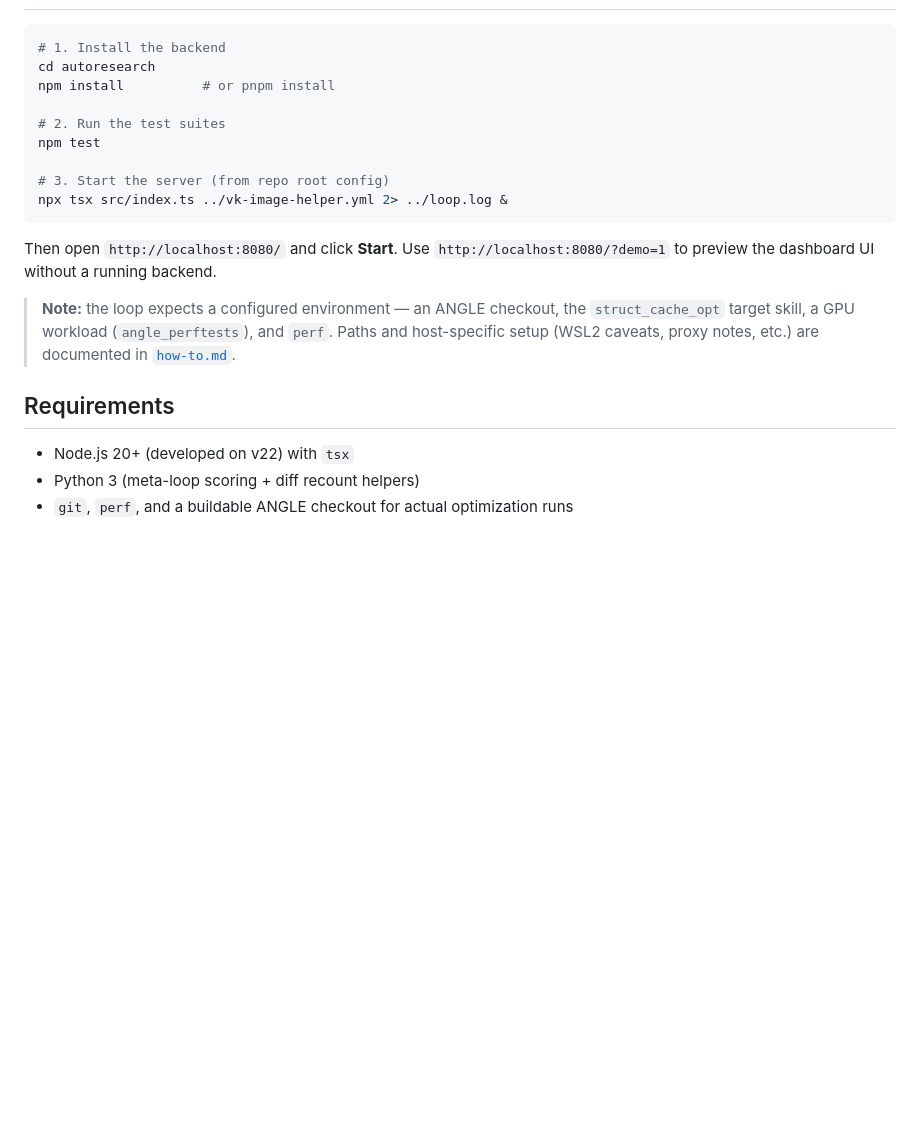
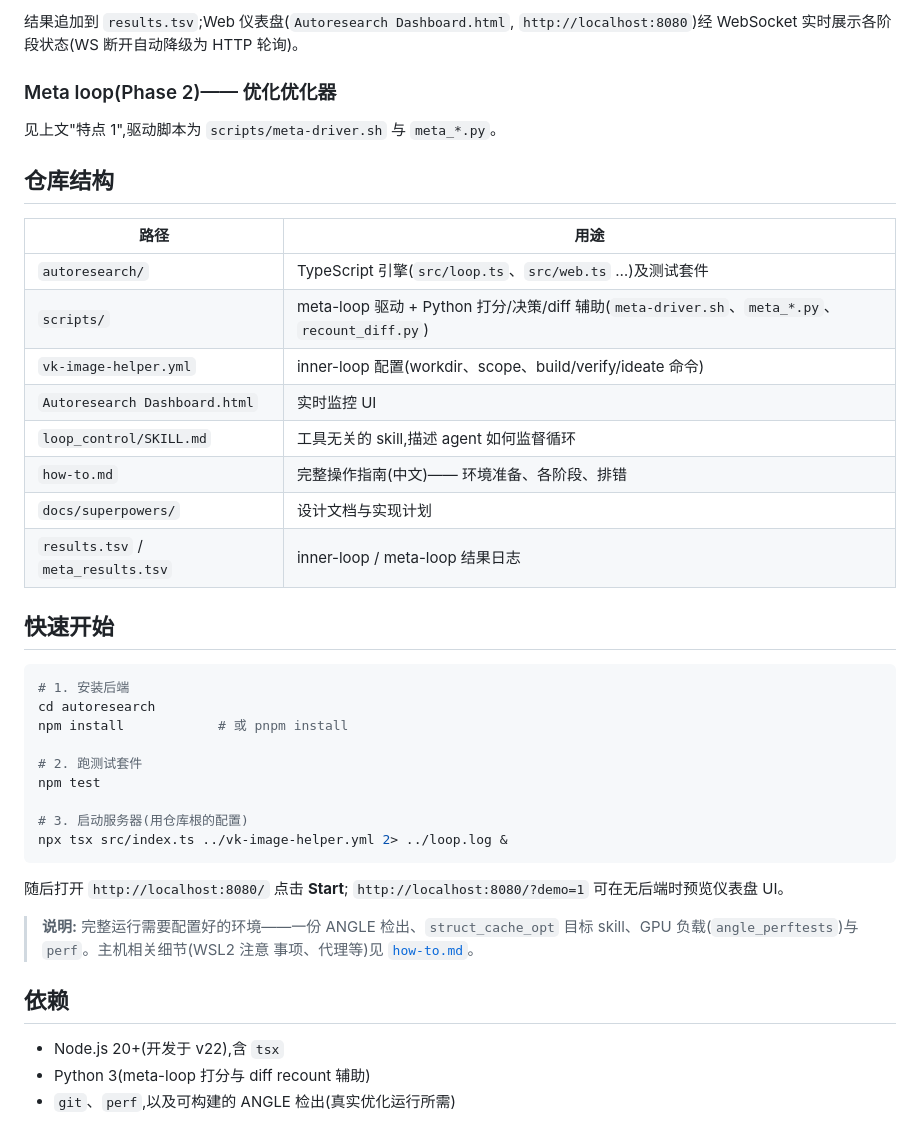
Before and after one commit to luckymrsean-pixel/struct_cache_opt, a Markdown page: README.md, the part around one of its changes. Drawn GitHub-style; blank space fills up the shorter version.

````diff
--- a/README.md
+++ b/README.md
@@ -59,26 +61,45 @@ promotes the new skill version to "champion" only if it wins. See
+结果追加到 `results.tsv`;Web 仪表盘(`Autoresearch Dashboard.html`,
+`http://localhost:8080`)经 WebSocket 实时展示各阶段状态(WS 断开自动降级为 HTTP 轮询)。
+
+### Meta loop(Phase 2)—— 优化优化器
+见上文"特点 1",驱动脚本为 `scripts/meta-driver.sh` 与 `meta_*.py`。
+
+## 仓库结构
+
+| 路径 | 用途 |
+|------|------|
+| `autoresearch/` | TypeScript 引擎(`src/loop.ts`、`src/web.ts` …)及测试套件 |
+| `scripts/` | meta-loop 驱动 + Python 打分/决策/diff 辅助(`meta-driver.sh`、`meta_*.py`、`recount_diff.py`) |
+| `vk-image-helper.yml` | inner-loop 配置(workdir、scope、build/verify/ideate 命令) |
+| `Autoresearch Dashboard.html` | 实时监控 UI |
+| `loop_control/SKILL.md` | 工具无关的 skill,描述 agent 如何监督循环 |
+| `how-to.md` | 完整操作指南(中文)—— 环境准备、各阶段、排错 |
+| `docs/superpowers/` | 设计文档与实现计划 |
+| `results.tsv` / `meta_results.tsv` | inner-loop / meta-loop 结果日志 |
+
+## 快速开始
 
 ```bash
-# 1. Install the backend
+# 1. 安装后端
 cd autoresearch
-npm install          # or pnpm install
+npm install            # 或 pnpm install
 
-# 2. Run the test suites
+# 2. 跑测试套件
 npm test
 
-# 3. Start the server (from repo root config)
+# 3. 启动服务器(用仓库根的配置)
 npx tsx src/index.ts ../vk-image-helper.yml 2> ../loop.log &
 ```
 
-Then open `http://localhost:8080/` and click **Start**. Use
-`http://localhost:8080/?demo=1` to preview the dashboard UI without a running backend.
+随后打开 `http://localhost:8080/` 点击 **Start**;
+`http://localhost:8080/?demo=1` 可在无后端时预览仪表盘 UI。
 
-> **Note:** the loop expects a configured environment — an ANGLE checkout, the
-> `struct_cache_opt` target skill, a GPU workload (`angle_perftests`), and `perf`.
-> Paths and host-specific setup (WSL2 caveats, proxy notes, etc.) are documented in
-> [`how-to.md`](how-to.md).
+> **说明:** 完整运行需要配置好的环境——一份 ANGLE 检出、`struct_cache_opt`
+> 目标 skill、GPU 负载(`angle_perftests`)与 `perf`。主机相关细节(WSL2 注意
+> 事项、代理等)见 [`how-to.md`](how-to.md)。
 
-## Requirements
+## 依赖
 
-- Node.js 20+ (developed on v22) with `tsx`
-- Python 3 (meta-loop scoring + diff recount helpers)
-- `git`, `perf`, and a buildable ANGLE checkout for actual optimization runs
+- Node.js 20+(开发于 v22),含 `tsx`
+- Python 3(meta-loop 打分与 diff recount 辅助)
+- `git`、`perf`,以及可构建的 ANGLE 检出(真实优化运行所需)
````
Also changed, not shown: other parts of README.md (+47 -45 lines).
